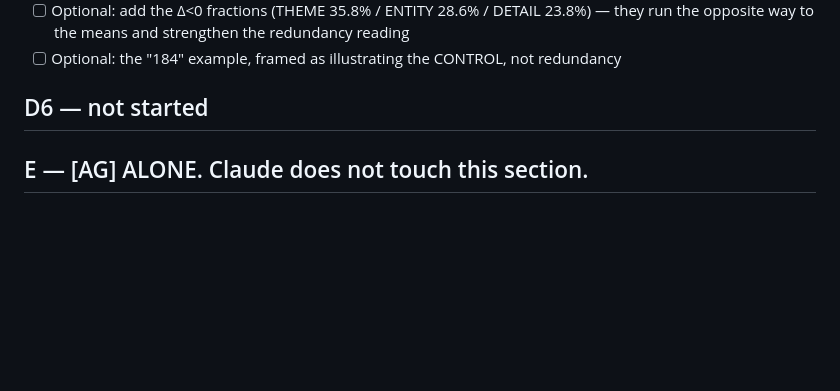
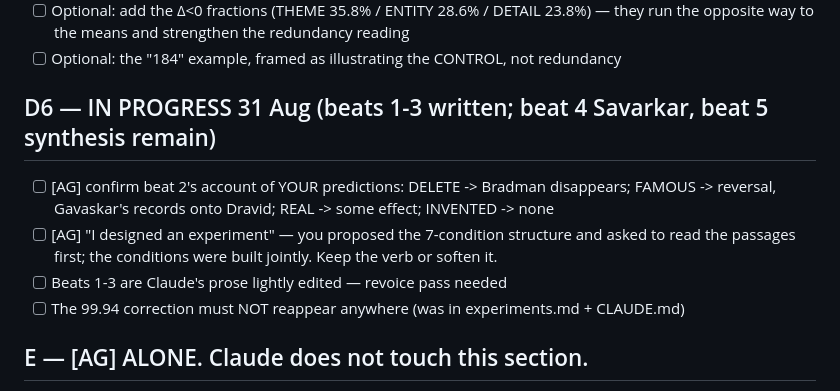
Before and after one commit to ADITHYAG73/AGsResearch_Claudeoppolous, a Markdown page: mats_2027/writeup/FIXLIST.md, the part around the change. Rendered like a GitHub page; blank space fills up the shorter version.

```diff
--- a/mats_2027/writeup/FIXLIST.md
+++ b/mats_2027/writeup/FIXLIST.md
@@ -58,7 +58,13 @@ connective prose between AG's paragraphs — anything needing AG's voice is flag
       opposite way to the means and strengthen the redundancy reading
 - [ ] Optional: the "184" example, framed as illustrating the CONTROL, not redundancy
 
-## D6 — not started
+## D6 — IN PROGRESS 31 Aug (beats 1-3 written; beat 4 Savarkar, beat 5 synthesis remain)
+- [ ] [AG] confirm beat 2's account of YOUR predictions: DELETE -> Bradman disappears;
+      FAMOUS -> reversal, Gavaskar's records onto Dravid; REAL -> some effect; INVENTED -> none
+- [ ] [AG] "I designed an experiment" — you proposed the 7-condition structure and asked to read
+      the passages first; the conditions were built jointly. Keep the verb or soften it.
+- [ ] Beats 1-3 are Claude's prose lightly edited — revoice pass needed
+- [ ] The 99.94 correction must NOT reappear anywhere (was in experiments.md + CLAUDE.md)
 
 ## E — [AG] ALONE. Claude does not touch this section.
 - [ ] [AG] BEFORE writing E: the verification log in experiments.md has exactly ONE entry
```
Also changed, not shown: 1 other file.
